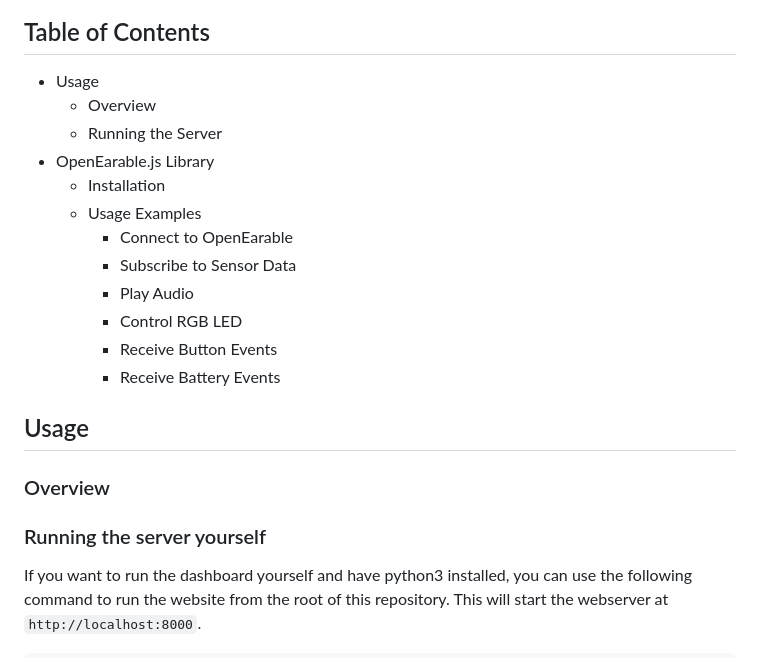
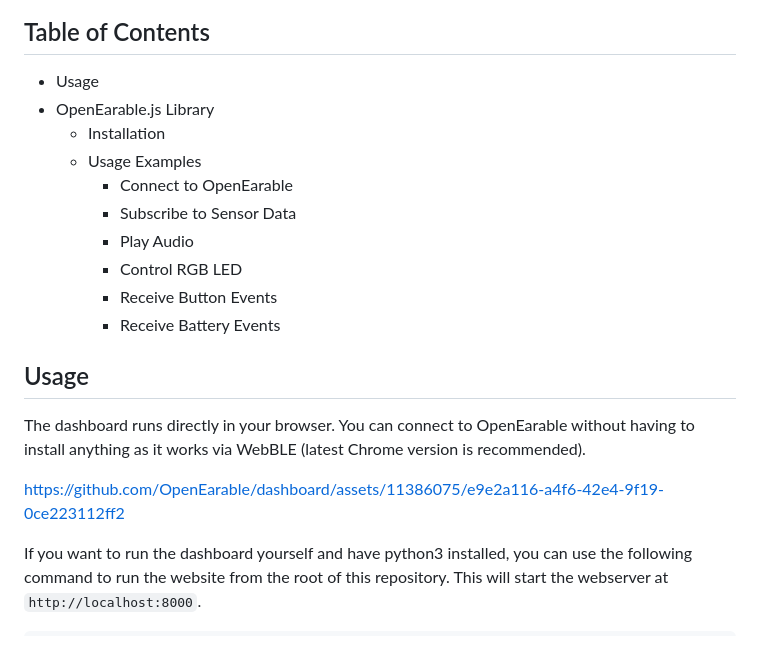
Before and after one commit to OpenEarable/dashboard, a Markdown page: README.md, the part around the change. GitHub-like rendering.

````diff
--- a/README.md
+++ b/README.md
@@ -11,8 +11,6 @@ This repository also includes the [OpenEarable.js](https://github.com/OpenEarabl
 
 ## Table of Contents
 - Usage
-    - Overview
-    - Running the Server
 - OpenEarable.js Library
     - Installation
     - Usage Examples
@@ -24,10 +22,11 @@ This repository also includes the [OpenEarable.js](https://github.com/OpenEarabl
         - Receive Battery Events
 
 ## Usage
+The dashboard runs directly in your browser. You can connect to OpenEarable without having to install anything as it works via WebBLE (latest Chrome version is recommended).
 
-### Overview
+https://github.com/OpenEarable/dashboard/assets/11386075/e9e2a116-a4f6-42e4-9f19-0ce223112ff2
 
-### Running the server yourself
+
 If you want to run the dashboard yourself and have python3 installed, you can use the following command to run the website from the root of this repository. This will start the webserver at `http://localhost:8000`.
 ```bash
 python3 -m http.server
````
